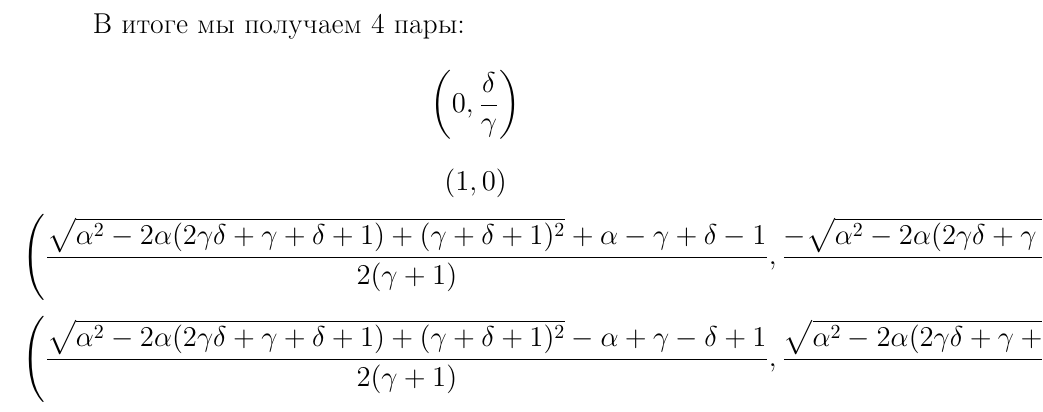
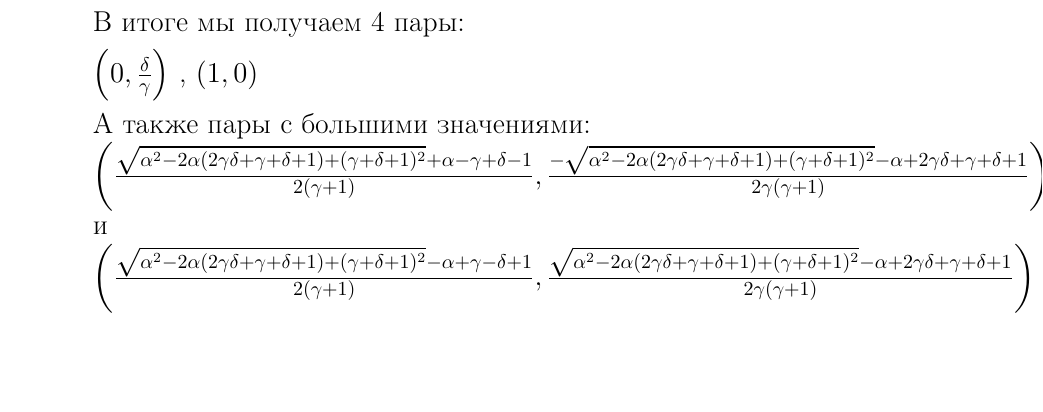
Before and after one commit to klimychevmn/diplom, a LaTeX thesis (diploma.tex, which reads chapter2.tex): part of page 6 of 9, cut so that both start at the same text, the shorter picture padded with empty space. Compiled offline with pdfLaTeX.

Commit message:
правки форматирования

```diff
--- a/chapter2.tex
+++ b/chapter2.tex
@@ -9,13 +9,17 @@ $$ \left\{
 \right. $$
 
 В итоге мы получаем 4 пары:
-$$\left ( 0, \frac{\delta }{\gamma} \right )$$
-$$\left ( 1, 0 \right )$$
-$$\left ( \frac{\sqrt{\alpha ^2-2 \alpha  (2 \gamma \delta +\gamma +\delta +1)+(\gamma +\delta +1)^2}+\alpha -\gamma  +\delta  -1}{2 (\gamma  +1)}, \frac{-\sqrt{\alpha ^2-2 \alpha  (2  \gamma  \delta +\gamma +\delta +1)+(\gamma
-   +\delta +1)^2}-\alpha +2 \gamma  \delta +\gamma
-   +\delta +1}{2 \gamma  (\gamma
-   +1)} \right )$$
-$$\left ( \frac{\sqrt{\alpha ^2-2 \alpha  (2 \gamma  \delta +\gamma +\delta +1)+(\gamma +\delta +1)^2}-\alpha +\gamma -\delta +1}{2 (\gamma +1)}, \frac{\sqrt{\alpha ^2-2 \alpha  (2 \gamma  \delta +\gamma +\delta +1)+(\gamma +\delta +1)^2}-\alpha +2 \gamma \delta +\gamma +\delta +1}{2 \gamma  (\gamma +1)} \right )$$
+
+$\left ( 0, \frac{\delta }{\gamma} \right )$ ,
+$\left ( 1, 0 \right )$
+
+А также пары с большими значениями:
+
+$\left ( \frac{\sqrt{\alpha ^2-2 \alpha  (2 \gamma \delta +\gamma +\delta +1)+(\gamma +\delta +1)^2}+\alpha -\gamma  +\delta  -1}{2 (\gamma  +1)}, \frac{-\sqrt{\alpha ^2-2 \alpha  (2  \gamma  \delta +\gamma +\delta +1)+(\gamma +\delta +1)^2}-\alpha +2 \gamma  \delta +\gamma +\delta +1}{2 \gamma  (\gamma +1)} \right )$
+
+и
+
+$\left ( \frac{\sqrt{\alpha ^2-2 \alpha  (2 \gamma  \delta +\gamma +\delta +1)+(\gamma +\delta +1)^2}-\alpha +\gamma -\delta +1}{2 (\gamma +1)}, \frac{\sqrt{\alpha ^2-2 \alpha  (2 \gamma  \delta +\gamma +\delta +1)+(\gamma +\delta +1)^2}-\alpha +2 \gamma \delta +\gamma +\delta +1}{2 \gamma  (\gamma +1)} \right )$
 
 %%% Local Variables:
 %%% mode: latex
```
